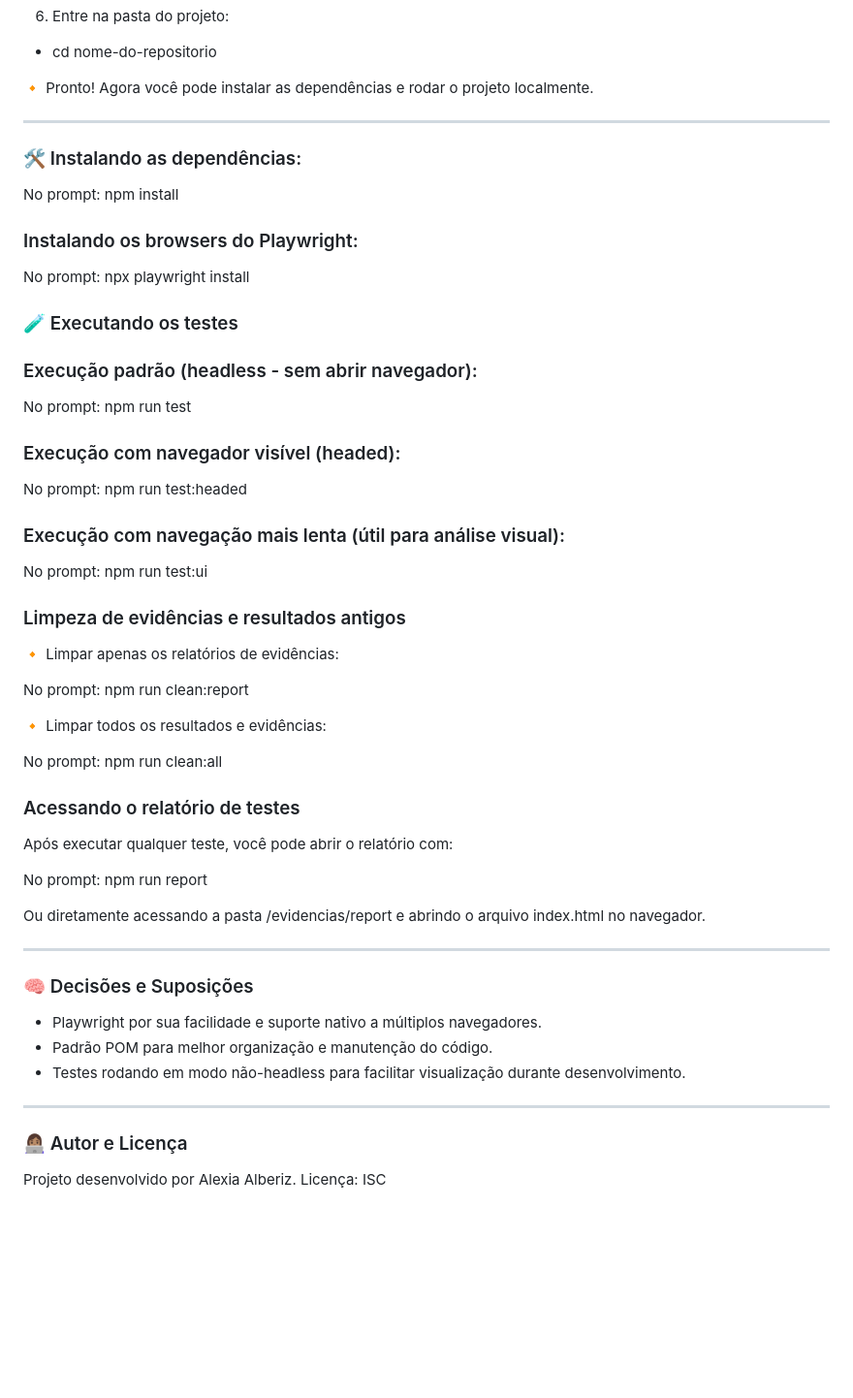
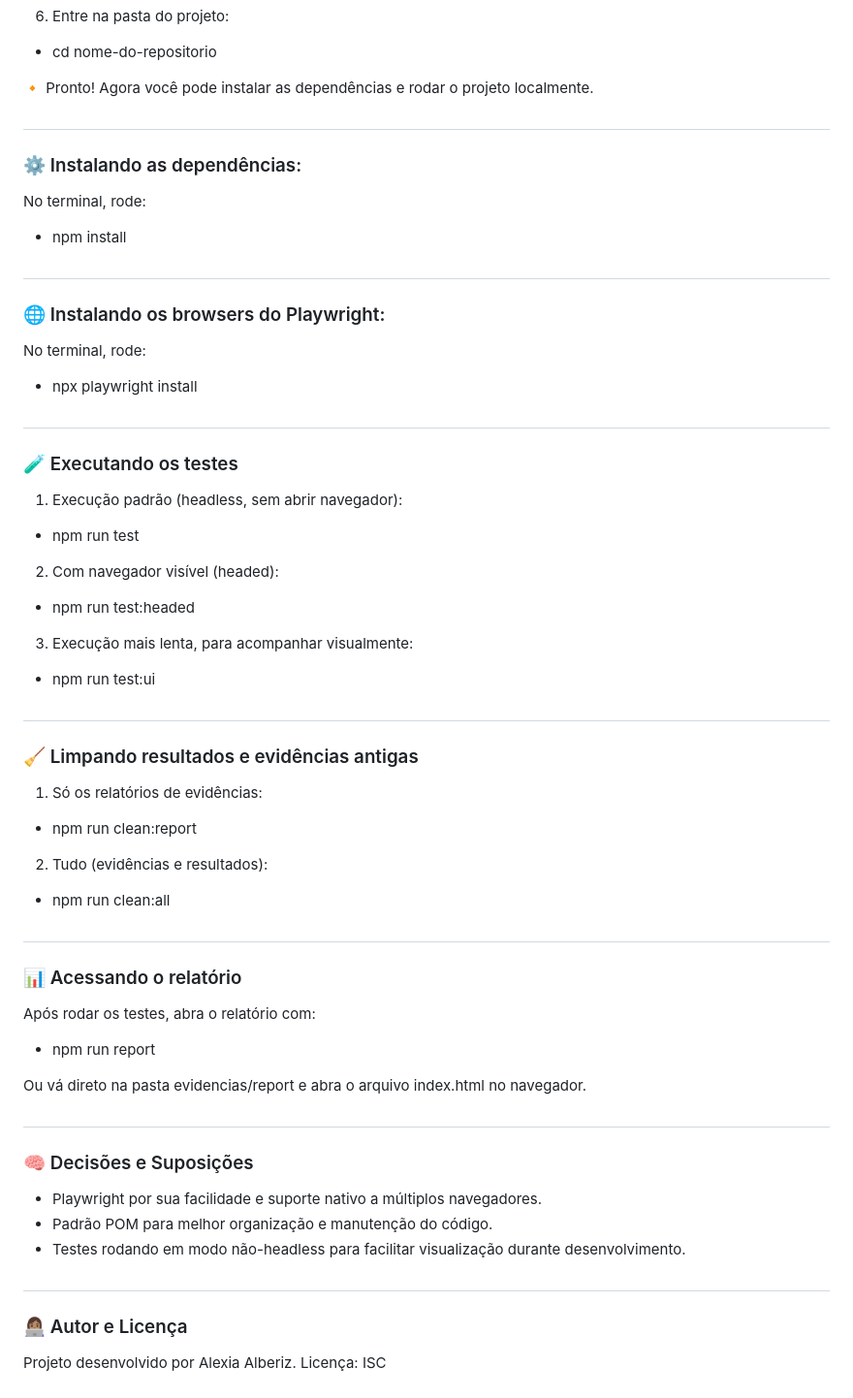
Before and after one commit to alexialberiz/qa-automation-playwright-auvo, a Markdown page: README.md, the part around one of its changes. Shown at 97% size. Rendered like a GitHub page; blank space fills up the shorter version.

```diff
--- a/README.md
+++ b/README.md
@@ -62,56 +63,70 @@ Download VS Code
 
 🔸 Pronto! Agora você pode instalar as dependências e rodar o projeto localmente.
 
----
+#
 
-### 🛠️ Instalando as dependências:
+### ⚙️ Instalando as dependências:
 
-No prompt: npm install
+No terminal, rode:
 
-### Instalando os browsers do Playwright:
+- npm install
 
-No prompt: npx playwright install
+#
 
+### 🌐 Instalando os browsers do Playwright:
+
+No terminal, rode:
+
+- npx playwright install
+
+#
 
 ### 🧪 Executando os testes
 
-### Execução padrão (headless - sem abrir navegador):
+1. Execução padrão (headless, sem abrir navegador):
 
-No prompt: npm run test
+- npm run test
 
-### Execução com navegador visível (headed):
+2. Com navegador visível (headed):
 
-No prompt: npm run test:headed
+- npm run test:headed
 
-### Execução com navegação mais lenta (útil para análise visual):
+3. Execução mais lenta, para acompanhar visualmente:
 
-No prompt: npm run test:ui
+- npm run test:ui
 
-### Limpeza de evidências e resultados antigos
+#
 
-   🔸 Limpar apenas os relatórios de evidências:
+### 🧹 Limpando resultados e evidências antigas
 
-No prompt: npm run clean:report
+1. Só os relatórios de evidências:
 
-   🔸 Limpar todos os resultados e evidências:
+- npm run clean:report
 
-No prompt: npm run clean:all
+2. Tudo (evidências e resultados):
 
-### Acessando o relatório de testes
+- npm run clean:all
 
-Após executar qualquer teste, você pode abrir o relatório com:
+#
 
-No prompt: npm run report
+### 📊 Acessando o relatório
 
-Ou diretamente acessando a pasta /evidencias/report e abrindo o arquivo index.html no navegador.
+Após rodar os testes, abra o relatório com:
 
----
+- npm run report
+
+Ou vá direto na pasta evidencias/report e abra o arquivo index.html no navegador.
+
+#
+
 ### 🧠 Decisões e Suposições
 
 - Playwright por sua facilidade e suporte nativo a múltiplos navegadores.
 - Padrão POM para melhor organização e manutenção do código.
 - Testes rodando em modo não-headless para facilitar visualização durante desenvolvimento.
----
+
+#
+
 ### 👩🏽‍💻 Autor e Licença
 
 Projeto desenvolvido por Alexia Alberiz.
```
Also changed, not shown: other parts of README.md (+1 -0 lines).
